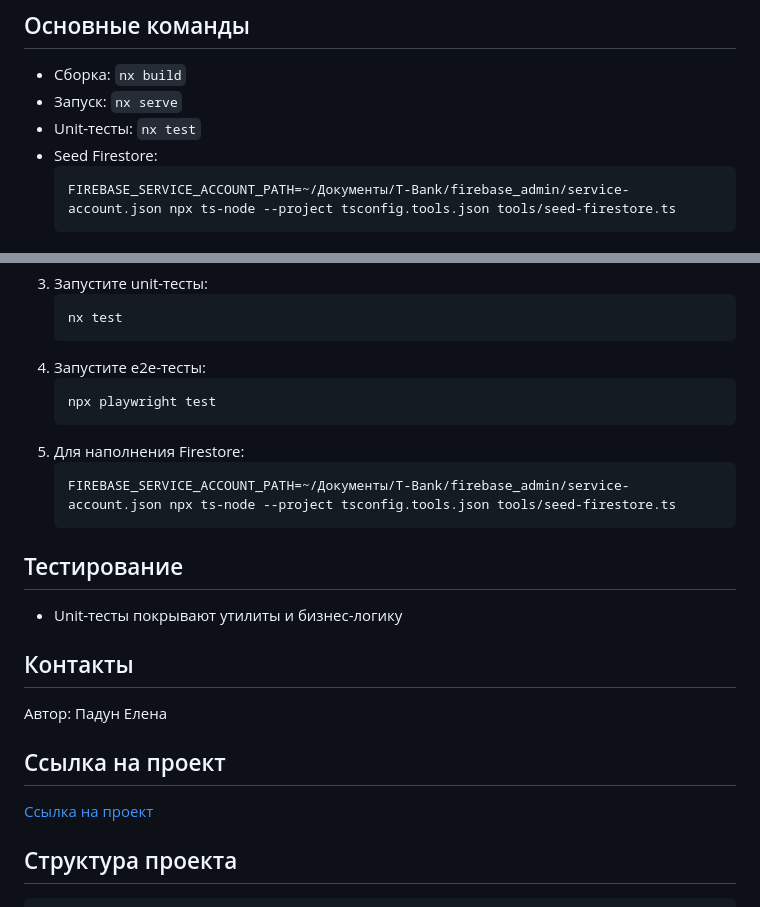
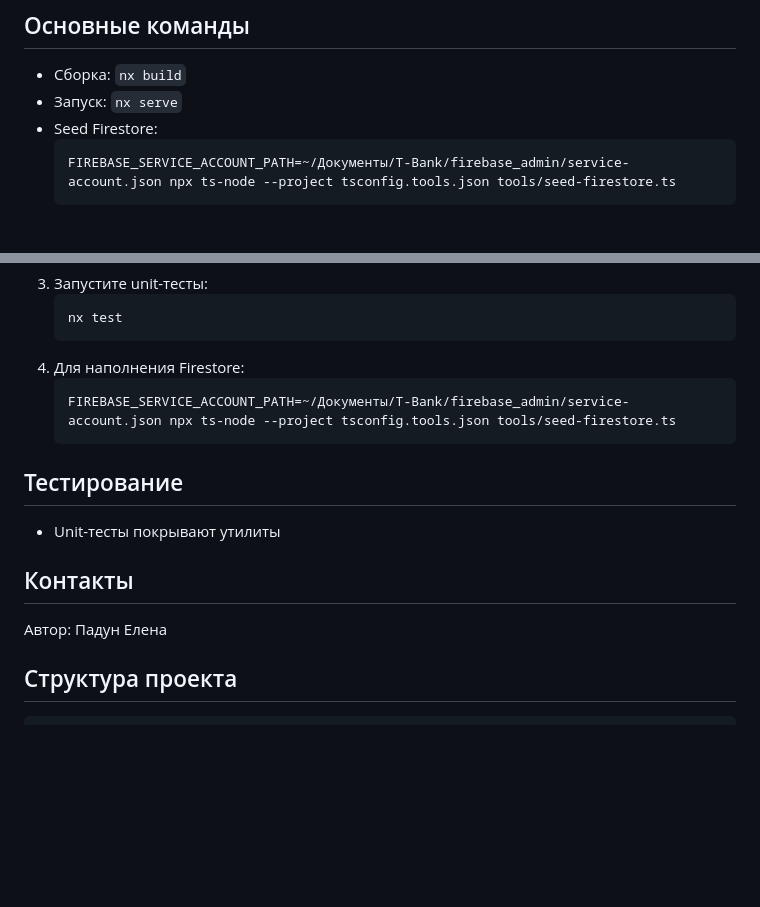
Before and after one commit to Milenium666/Gifty, a Markdown page: README.md, 2 parts joined by grey strips. GitHub-like rendering; blank space fills up the shorter version.

Commit message:
upd readme

````diff
--- a/README.md
+++ b/README.md
@@ -17,7 +17,6 @@ Gift Helper — современное Angular-приложение для по
 
 - Сборка: `nx build`
 - Запуск: `nx serve`
-- Unit-тесты: `nx test`
 - Seed Firestore:
   ```
   FIREBASE_SERVICE_ACCOUNT_PATH=~/Документы/T-Bank/firebase_admin/service-account.json npx ts-node --project tsconfig.tools.json tools/seed-firestore.ts
@@ -37,26 +36,18 @@ Gift Helper — современное Angular-приложение для по
     ```
     nx test
     ```
-4. Запустите e2e-тесты:
-    ```
-    npx playwright test
-    ```
-5. Для наполнения Firestore:
+4. Для наполнения Firestore:
     ```
     FIREBASE_SERVICE_ACCOUNT_PATH=~/Документы/T-Bank/firebase_admin/service-account.json npx ts-node --project tsconfig.tools.json tools/seed-firestore.ts
     ```
 
 ## Тестирование
 
-- Unit-тесты покрывают утилиты и бизнес-логику
+- Unit-тесты покрывают утилиты
 
 ## Контакты
 
 Автор: Падун Елена
-
-## Ссылка на проект
-
-[Ссылка на проект](https://course-work-48fb70.edu-gitlab.ru)
 
 ## Структура проекта
 
````
